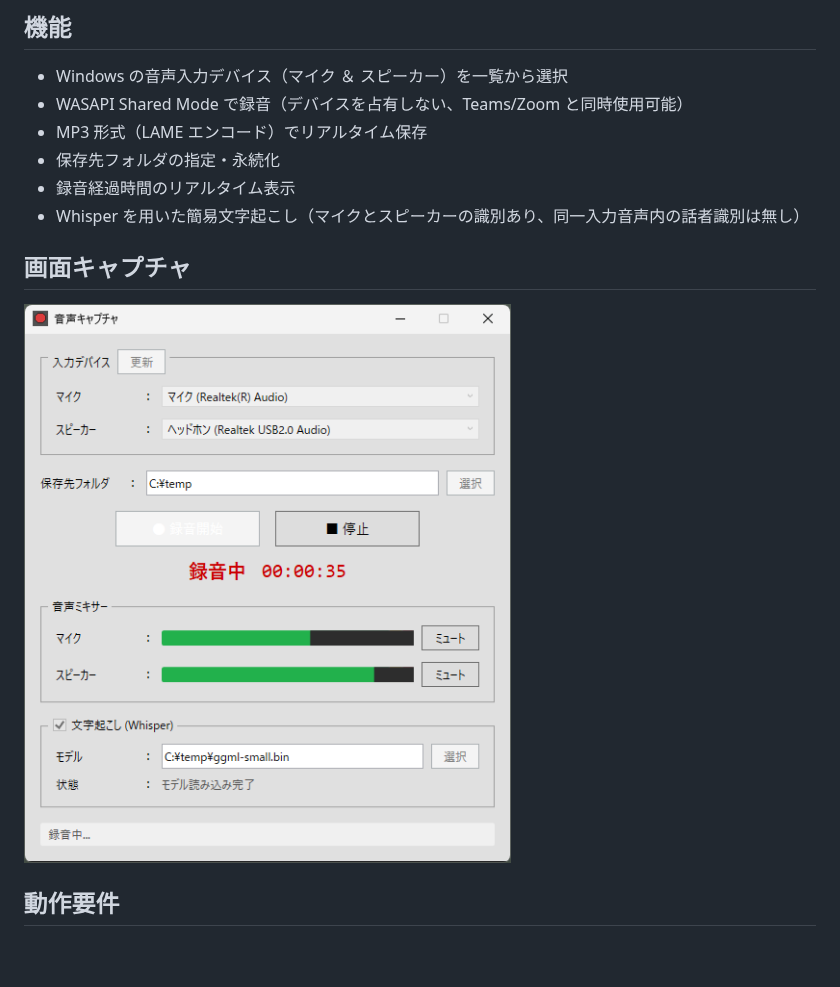
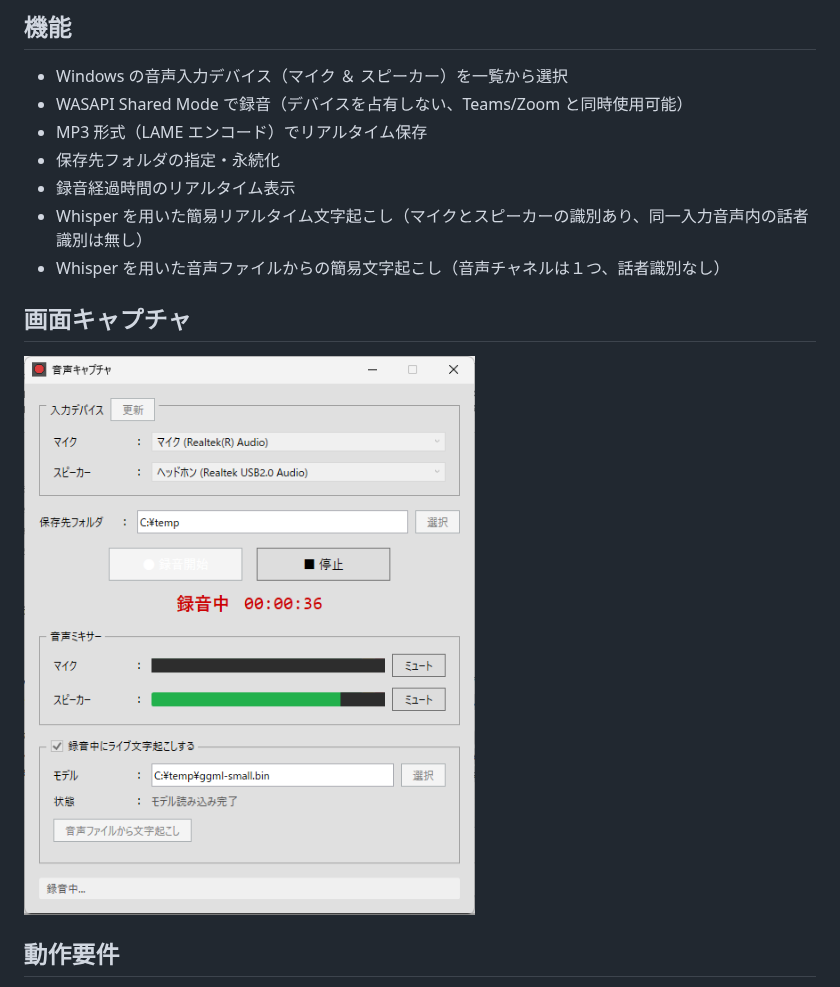
Before and after one commit to otomac/audio-capture-app, a Markdown page: README.md, the part around the change. Drawn GitHub-style; pictures changed too: manual/image/main-screen.png; blank space fills up the shorter version.

Commit message:
README と 画面キャプチャの更新

```diff
--- a/README.md
+++ b/README.md
@@ -11,7 +11,8 @@ Windows向け音声キャプチャアプリ。WASAPI Shared Mode で入力デバ
 - MP3 形式（LAME エンコード）でリアルタイム保存
 - 保存先フォルダの指定・永続化
 - 録音経過時間のリアルタイム表示
-- Whisper を用いた簡易文字起こし（マイクとスピーカーの識別あり、同一入力音声内の話者識別は無し）
+- Whisper を用いた簡易リアルタイム文字起こし（マイクとスピーカーの識別あり、同一入力音声内の話者識別は無し）
+- Whisper を用いた音声ファイルからの簡易文字起こし（音声チャネルは１つ、話者識別なし）
 
 ## 画面キャプチャ
 
```
